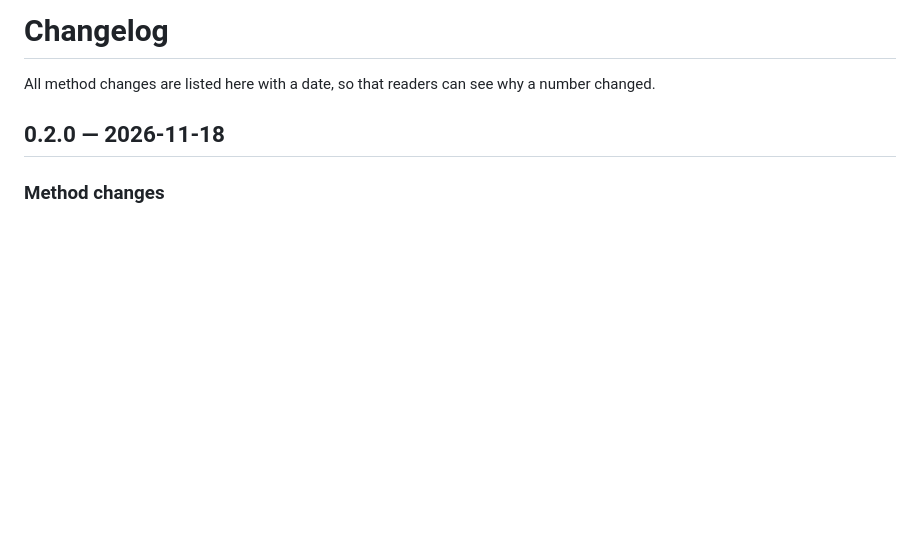
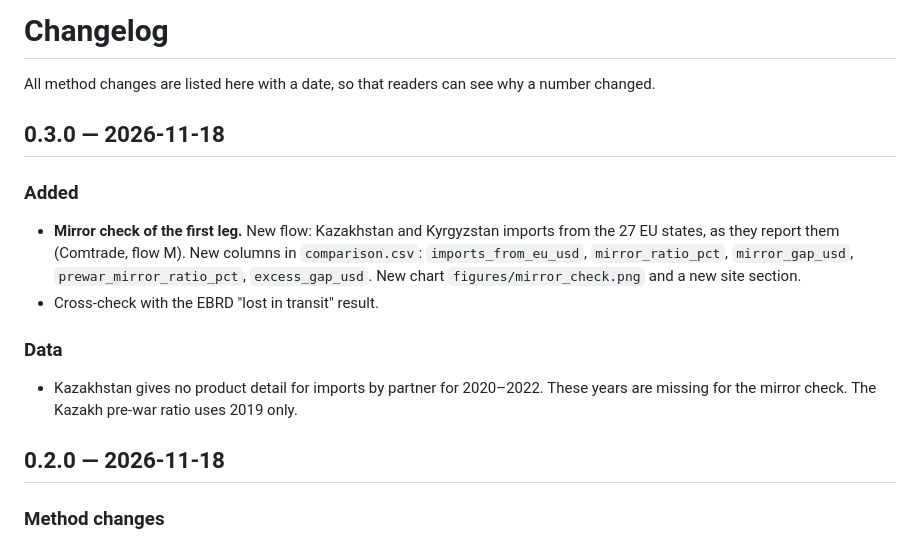
Before and after one commit to dumaaan/russia-trade-tracking, a Markdown page: CHANGELOG.md, the part around the change. Rendered like a GitHub page; blank space fills up the shorter version.

```diff
--- a/CHANGELOG.md
+++ b/CHANGELOG.md
@@ -1,6 +1,19 @@
 # Changelog
 
 All method changes are listed here with a date, so that readers can see why a number changed.
+
+## 0.3.0 — 2026-11-18
+
+### Added
+- **Mirror check of the first leg.** New flow: Kazakhstan and Kyrgyzstan imports from the 27 EU
+  states, as they report them (Comtrade, flow M). New columns in `comparison.csv`:
+  `imports_from_eu_usd`, `mirror_ratio_pct`, `mirror_gap_usd`, `prewar_mirror_ratio_pct`,
+  `excess_gap_usd`. New chart `figures/mirror_check.png` and a new site section.
+- Cross-check with the EBRD "lost in transit" result.
+
+### Data
+- Kazakhstan gives no product detail for imports by partner for 2020–2022. These years are
+  missing for the mirror check. The Kazakh pre-war ratio uses 2019 only.
 
 ## 0.2.0 — 2026-11-18
 
```
Also changed, not shown: README.md (+31 -0 lines), figures/mirror_check.png (added), 17 other files.
